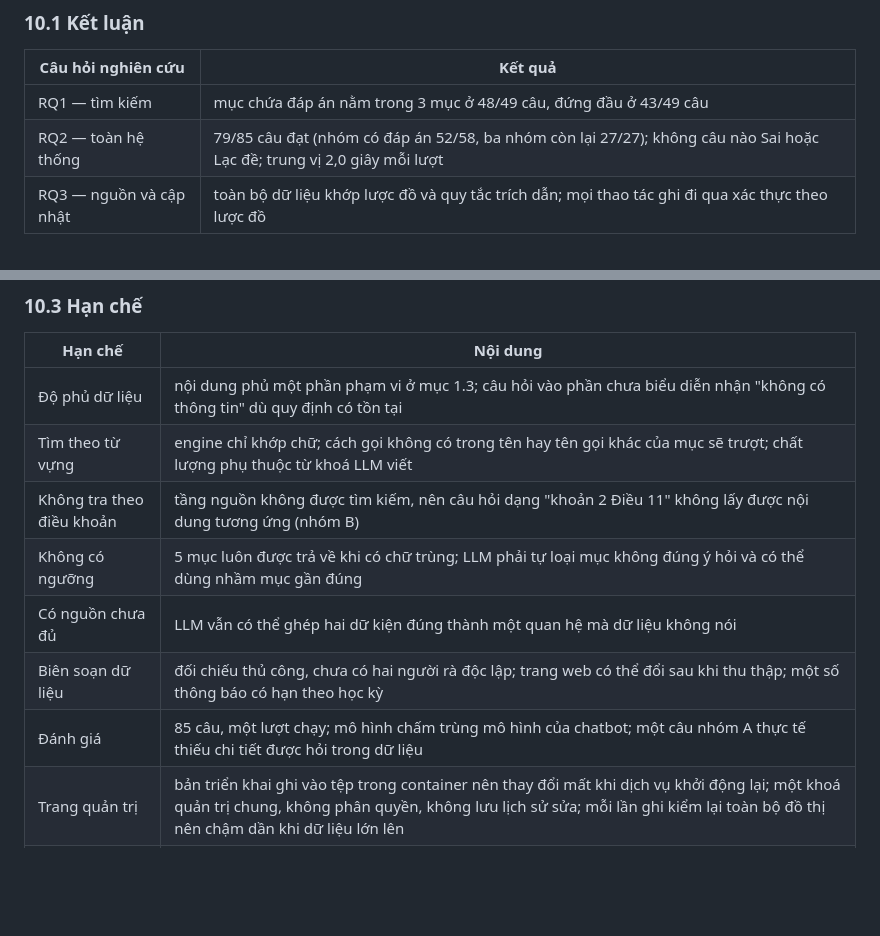
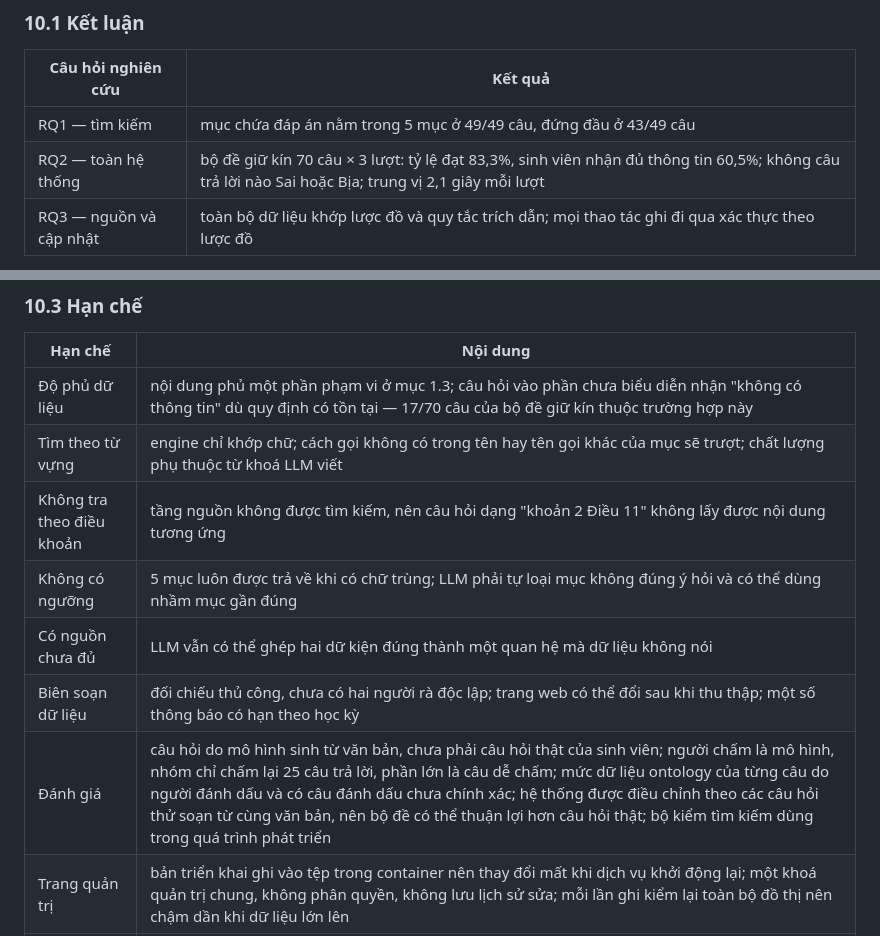
Before and after one commit to vpthinh19/ontology-chatbot, a Markdown page: README.md, 2 parts joined by grey strips. Drawn GitHub-style; blank space fills up the shorter version.

```diff
--- a/README.md
+++ b/README.md
@@ -750,8 +795,8 @@ trình duyệt.
 
 | Câu hỏi nghiên cứu | Kết quả |
 |---|---|
-| RQ1 — tìm kiếm | mục chứa đáp án nằm trong 3 mục ở 48/49 câu, đứng đầu ở 43/49 câu |
-| RQ2 — toàn hệ thống | 79/85 câu đạt (nhóm có đáp án 52/58, ba nhóm còn lại 27/27); không câu nào Sai hoặc Lạc đề; trung vị 2,0 giây mỗi lượt |
+| RQ1 — tìm kiếm | mục chứa đáp án nằm trong 5 mục ở 49/49 câu, đứng đầu ở 43/49 câu |
+| RQ2 — toàn hệ thống | bộ đề giữ kín 70 câu × 3 lượt: tỷ lệ đạt 83,3%, sinh viên nhận đủ thông tin 60,5%; không câu trả lời nào Sai hoặc Bịa; trung vị 2,1 giây mỗi lượt |
 | RQ3 — nguồn và cập nhật | toàn bộ dữ liệu khớp lược đồ và quy tắc trích dẫn; mọi thao tác ghi đi qua xác thực theo lược đồ |
 
 Chuỗi LLM → công cụ tìm kiếm → ontology có nguồn là khả thi trên phần nội dung đã được biểu diễn.
@@ -777,13 +822,13 @@ Kết quả **không** chứng minh hệ thống:
 
 | Hạn chế | Nội dung |
 |---|---|
-| Độ phủ dữ liệu | nội dung phủ một phần phạm vi ở mục 1.3; câu hỏi vào phần chưa biểu diễn nhận "không có thông tin" dù quy định có tồn tại |
+| Độ phủ dữ liệu | nội dung phủ một phần phạm vi ở mục 1.3; câu hỏi vào phần chưa biểu diễn nhận "không có thông tin" dù quy định có tồn tại — 17/70 câu của bộ đề giữ kín thuộc trường hợp này |
 | Tìm theo từ vựng | engine chỉ khớp chữ; cách gọi không có trong tên hay tên gọi khác của mục sẽ trượt; chất lượng phụ thuộc từ khoá LLM viết |
-| Không tra theo điều khoản | tầng nguồn không được tìm kiếm, nên câu hỏi dạng "khoản 2 Điều 11" không lấy được nội dung tương ứng (nhóm B) |
+| Không tra theo điều khoản | tầng nguồn không được tìm kiếm, nên câu hỏi dạng "khoản 2 Điều 11" không lấy được nội dung tương ứng |
 | Không có ngưỡng | 5 mục luôn được trả về khi có chữ trùng; LLM phải tự loại mục không đúng ý hỏi và có thể dùng nhầm mục gần đúng |
 | Có nguồn chưa đủ | LLM vẫn có thể ghép hai dữ kiện đúng thành một quan hệ mà dữ liệu không nói |
 | Biên soạn dữ liệu | đối chiếu thủ công, chưa có hai người rà độc lập; trang web có thể đổi sau khi thu thập; một số thông báo có hạn theo học kỳ |
-| Đánh giá | 85 câu, một lượt chạy; mô hình chấm trùng mô hình của chatbot; một câu nhóm A thực tế thiếu chi tiết được hỏi trong dữ liệu |
+| Đánh giá | câu hỏi do mô hình sinh từ văn bản, chưa phải câu hỏi thật của sinh viên; người chấm là mô hình, nhóm chỉ chấm lại 25 câu trả lời, phần lớn là câu dễ chấm; mức dữ liệu ontology của từng câu do người đánh dấu và có câu đánh dấu chưa chính xác; hệ thống được điều chỉnh theo các câu hỏi thử soạn từ cùng văn bản, nên bộ đề có thể thuận lợi hơn câu hỏi thật; bộ kiểm tìm kiếm dùng trong quá trình phát triển |
 | Trang quản trị | bản triển khai ghi vào tệp trong container nên thay đổi mất khi dịch vụ khởi động lại; một khoá quản trị chung, không phân quyền, không lưu lịch sử sửa; mỗi lần ghi kiểm lại toàn bộ đồ thị nên chậm dần khi dữ liệu lớn lên |
 | Chưa đối chứng | chưa so với **RAG** (*retrieval-augmented generation*: cắt văn bản gốc thành đoạn, tìm đoạn gần nghĩa rồi đưa cho LLM) hay cách tiếp cận khác trên cùng bộ câu hỏi |
 
```
Also changed, not shown: other parts of README.md (+95 -50 lines).
